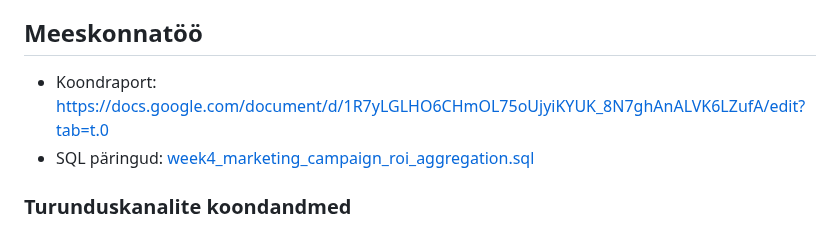
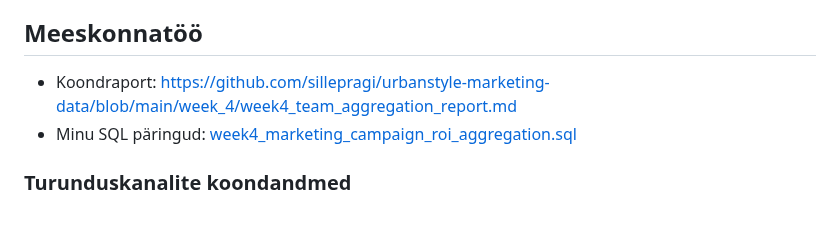
Before and after one commit to kristjan-u4/daca-portfolio, a Markdown page: portfolio/week-04/README.md, the part around the change. Drawn GitHub-style.

```diff
--- a/portfolio/week-04/README.md
+++ b/portfolio/week-04/README.md
@@ -22,8 +22,8 @@
 
 ## Meeskonnatöö
 
-* Koondraport: https://docs.google.com/document/d/1R7yLGLHO6CHmOL75oUjyiKYUK_8N7ghAnALVK6LZufA/edit?tab=t.0
-* SQL päringud: [week4_marketing_campaign_roi_aggregation.sql](individual/week4_marketing_campaign_roi_aggregation.sql)
+* Koondraport: https://github.com/sillepragi/urbanstyle-marketing-data/blob/main/week_4/week4_team_aggregation_report.md
+* Minu SQL päringud: [week4_marketing_campaign_roi_aggregation.sql](individual/week4_marketing_campaign_roi_aggregation.sql)
 
 ### Turunduskanalite koondandmed
 
```
